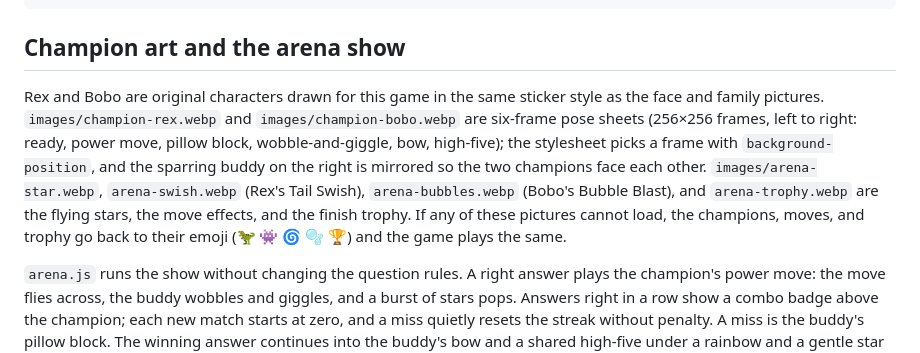
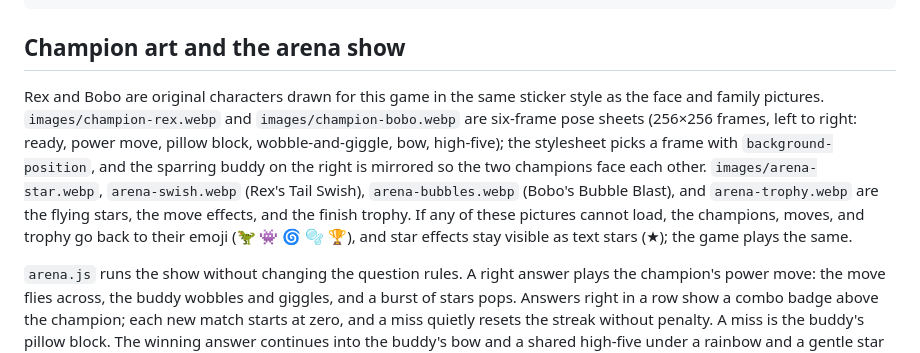
Before and after one commit to yck2024/oai-html, a Markdown page: monster-word-arena-tw/README.md, the part around the change. Rendered like a GitHub page.

Commit message:
no-mistakes(document): Document sprite fallbacks and check JavaScript syntax

```diff
--- a/monster-word-arena-tw/README.md
+++ b/monster-word-arena-tw/README.md
@@ -43,7 +43,7 @@ Make ONE square atlas with exactly 9 separate icons in a strict 3-by-3 equal-cel
 
 ## Champion art and the arena show
 
-Rex and Bobo are original characters drawn for this game in the same sticker style as the face and family pictures. `images/champion-rex.webp` and `images/champion-bobo.webp` are six-frame pose sheets (256×256 frames, left to right: ready, power move, pillow block, wobble-and-giggle, bow, high-five); the stylesheet picks a frame with `background-position`, and the sparring buddy on the right is mirrored so the two champions face each other. `images/arena-star.webp`, `arena-swish.webp` (Rex's Tail Swish), `arena-bubbles.webp` (Bobo's Bubble Blast), and `arena-trophy.webp` are the flying stars, the move effects, and the finish trophy. If any of these pictures cannot load, the champions, moves, and trophy go back to their emoji (🦖 👾 🌀 🫧 🏆) and the game plays the same.
+Rex and Bobo are original characters drawn for this game in the same sticker style as the face and family pictures. `images/champion-rex.webp` and `images/champion-bobo.webp` are six-frame pose sheets (256×256 frames, left to right: ready, power move, pillow block, wobble-and-giggle, bow, high-five); the stylesheet picks a frame with `background-position`, and the sparring buddy on the right is mirrored so the two champions face each other. `images/arena-star.webp`, `arena-swish.webp` (Rex's Tail Swish), `arena-bubbles.webp` (Bobo's Bubble Blast), and `arena-trophy.webp` are the flying stars, the move effects, and the finish trophy. If any of these pictures cannot load, the champions, moves, and trophy go back to their emoji (🦖 👾 🌀 🫧 🏆), and star effects stay visible as text stars (★); the game plays the same.
 
 `arena.js` runs the show without changing the question rules. A right answer plays the champion's power move: the move flies across, the buddy wobbles and giggles, and a burst of stars pops. Answers right in a row show a combo badge above the champion; each new match starts at zero, and a miss quietly resets the streak without penalty. A miss is the buddy's pillow block. The winning answer continues into the buddy's bow and a shared high-five under a rainbow and a gentle star shower, and the finish card shows both champions with the trophy. Movement is soft and flash-free; with reduced motion the poses still change, but nothing flies, falls, or bobs. In the single-column phone layout on a screen at least 560px tall, the arena card compacts to a smaller stage and stays pinned at the top while the child scrolls to the answers, so the power move they earned is on screen with the question; it takes no more than about 40 percent of the screen (checked at 360×740 and 390×844), and the topic tabs, voice controls, and answers scroll clear of it when focused. The two-column desktop layout does not pin the arena.
 
```
